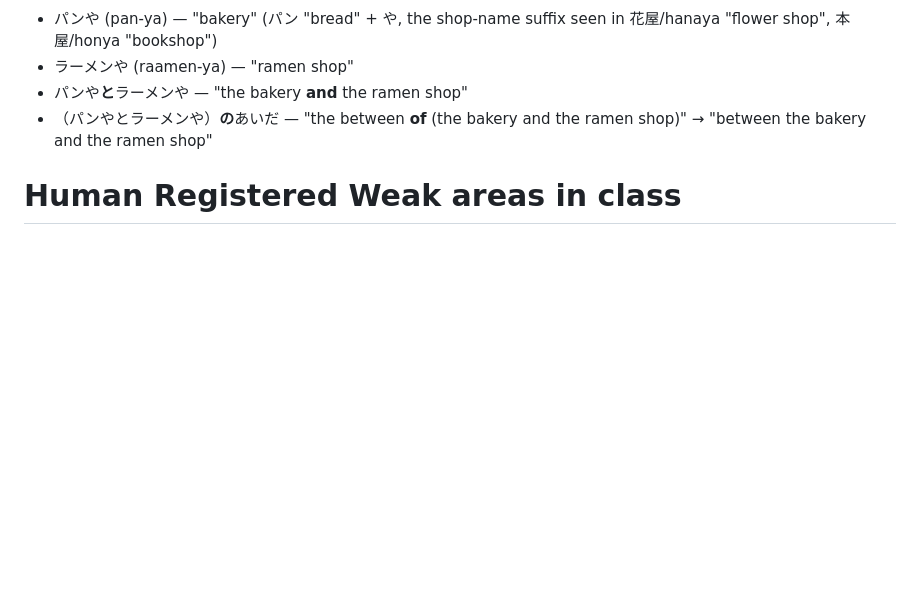
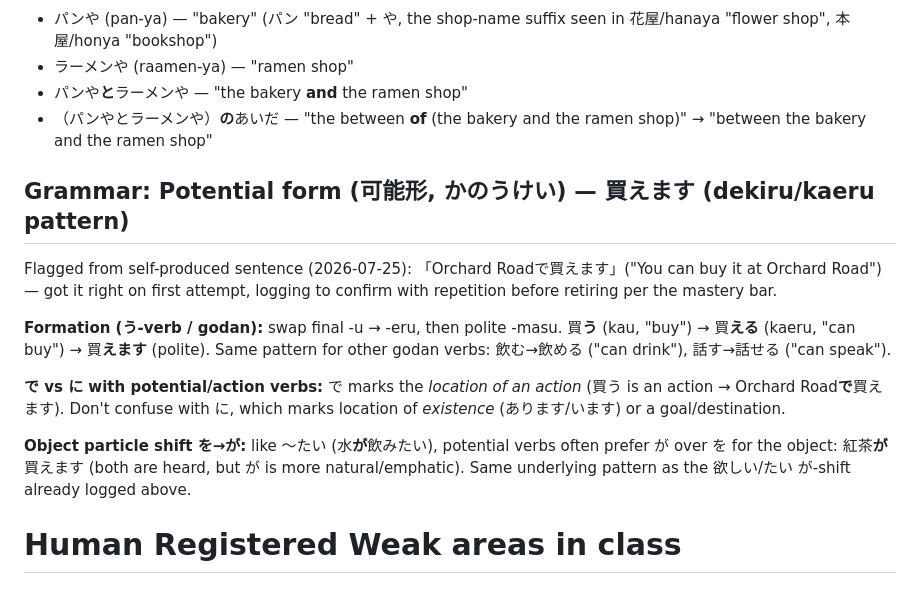
Before and after one commit to theodoreOnzGit/japanese_learning, a Markdown page: N5/mistakes_and_learning_pts/language_weak_areas.md, the part around the change. GitHub-like rendering; blank space fills up the shorter version.

Commit message:
Log potential form (可能形) as new weak area
Self-produced sentence using 買えます; tracked for repetition per mastery bar.

```diff
--- a/N5/mistakes_and_learning_pts/language_weak_areas.md
+++ b/N5/mistakes_and_learning_pts/language_weak_areas.md
@@ -502,6 +502,27 @@ Breakdown:
 - （パンやとラーメンや）**の**あいだ — "the between **of** (the bakery and
   the ramen shop)" → "between the bakery and the ramen shop"
 
+## Grammar: Potential form (可能形, かのうけい) — 買えます (dekiru/kaeru pattern)
+
+Flagged from self-produced sentence (2026-07-25): 「Orchard Roadで買えます」("You
+can buy it at Orchard Road") — got it right on first attempt, logging to
+confirm with repetition before retiring per the mastery bar.
+
+**Formation (う-verb / godan):** swap final -u → -eru, then polite -masu.
+買**う** (kau, "buy") → 買**える** (kaeru, "can buy") → 買**えます** (polite).
+Same pattern for other godan verbs: 飲む→飲める ("can drink"), 話す→話せる
+("can speak").
+
+**で vs に with potential/action verbs:** で marks the *location of an
+action* (買う is an action → Orchard Road**で**買えます). Don't confuse with
+に, which marks location of *existence* (あります/います) or a
+goal/destination.
+
+**Object particle shift を→が:** like 〜たい (水**が**飲みたい), potential
+verbs often prefer が over を for the object: 紅茶**が**買えます (both are
+heard, but が is more natural/emphatic). Same underlying pattern as the
+欲しい/たい が-shift already logged above.
+
 # Human Registered Weak areas in class
 
 ## 25 Jul 2026
```
